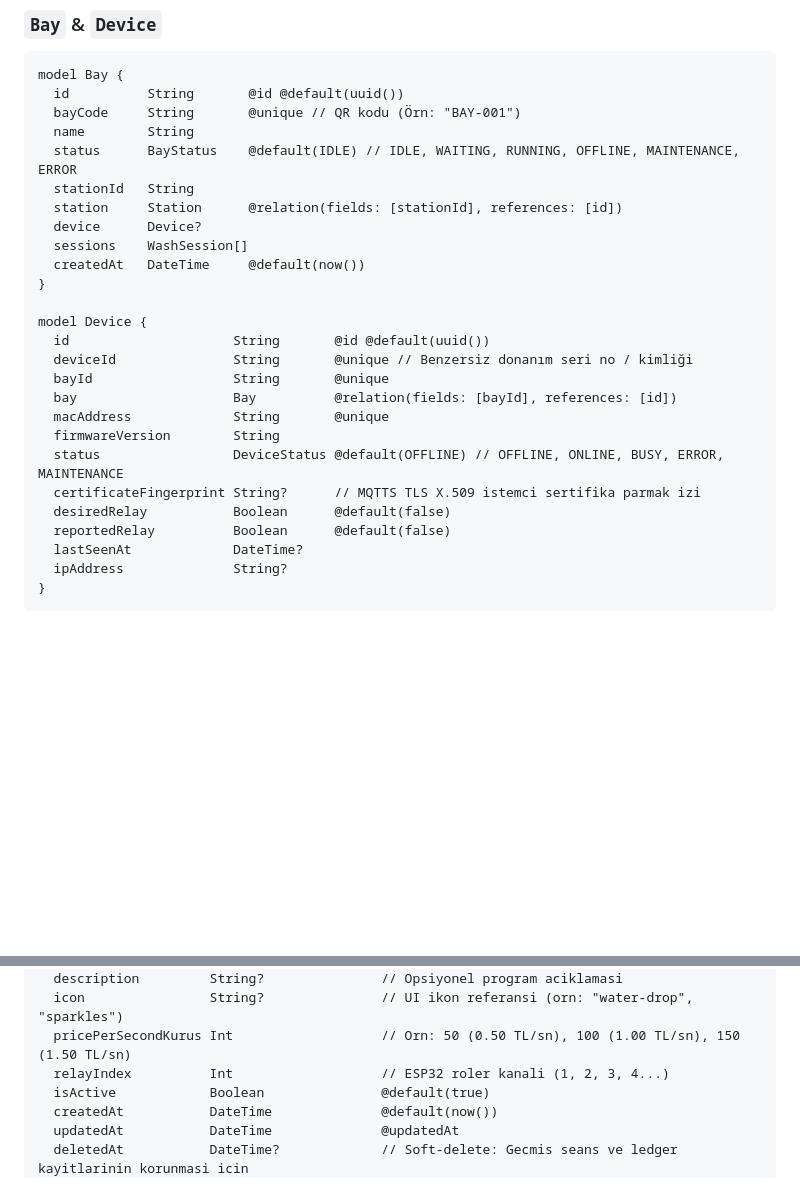
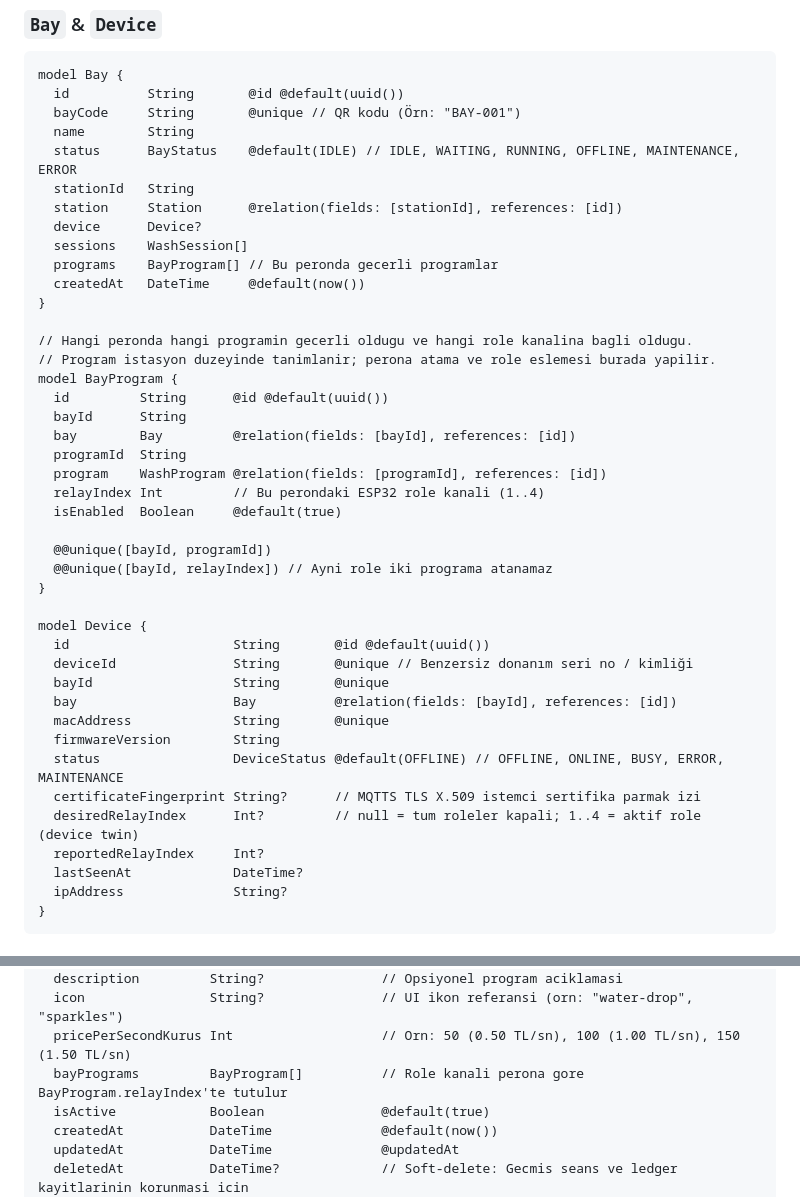
Before and after one commit to brkunld/Qwash, a Markdown page: docs/DATABASE.md, 2 parts joined by grey strips. GitHub-like rendering; blank space fills up the shorter version.

Commit message:
docs: per-bay program assignment and relay index in device twin
Programs are defined per station; BayProgram assigns which programs are
valid on which bay and maps each to a relay channel. Device twin now
tracks the active relay index instead of a single boolean.

Co-Authored-By: Claude Opus 5.5 <noreply@anthropic.com>

```diff
--- a/docs/DATABASE.md
+++ b/docs/DATABASE.md
@@ -119,7 +119,23 @@ model Bay {
   station     Station      @relation(fields: [stationId], references: [id])
   device      Device?
   sessions    WashSession[]
+  programs    BayProgram[] // Bu peronda gecerli programlar
   createdAt   DateTime     @default(now())
+}
+
+// Hangi peronda hangi programin gecerli oldugu ve hangi role kanalina bagli oldugu.
+// Program istasyon duzeyinde tanimlanir; perona atama ve role eslemesi burada yapilir.
+model BayProgram {
+  id         String      @id @default(uuid())
+  bayId      String
+  bay        Bay         @relation(fields: [bayId], references: [id])
+  programId  String
+  program    WashProgram @relation(fields: [programId], references: [id])
+  relayIndex Int         // Bu perondaki ESP32 role kanali (1..4)
+  isEnabled  Boolean     @default(true)
+
+  @@unique([bayId, programId])
+  @@unique([bayId, relayIndex]) // Ayni role iki programa atanamaz
 }
 
 model Device {
@@ -131,8 +147,8 @@ model Device {
   firmwareVersion        String
   status                 DeviceStatus @default(OFFLINE) // OFFLINE, ONLINE, BUSY, ERROR, MAINTENANCE
   certificateFingerprint String?      // MQTTS TLS X.509 istemci sertifika parmak izi
-  desiredRelay           Boolean      @default(false)
-  reportedRelay          Boolean      @default(false)
+  desiredRelayIndex      Int?         // null = tum roleler kapali; 1..4 = aktif role (device twin)
+  reportedRelayIndex     Int?
   lastSeenAt             DateTime?
   ipAddress              String?
 }
@@ -165,7 +181,7 @@ model WashProgram {
   description         String?               // Opsiyonel program aciklamasi
   icon                String?               // UI ikon referansi (orn: "water-drop", "sparkles")
   pricePerSecondKurus Int                   // Orn: 50 (0.50 TL/sn), 100 (1.00 TL/sn), 150 (1.50 TL/sn)
-  relayIndex          Int                   // ESP32 roler kanali (1, 2, 3, 4...)
+  bayPrograms         BayProgram[]          // Role kanali perona gore BayProgram.relayIndex'te tutulur
   isActive            Boolean               @default(true)
   createdAt           DateTime              @default(now())
   updatedAt           DateTime              @updatedAt
```
Also changed, not shown: docs/API.md (+3 -2 lines).
